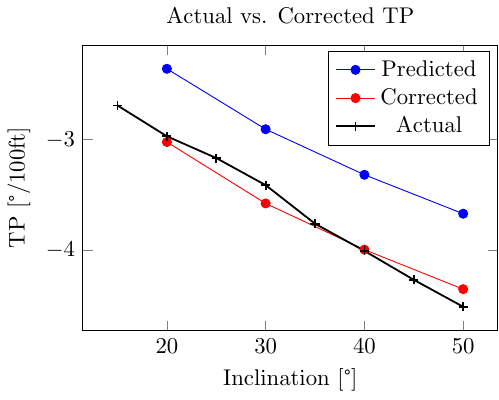
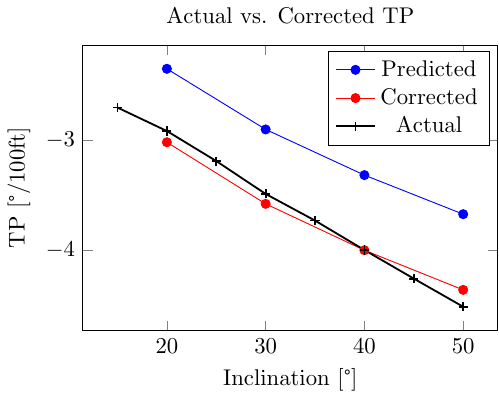
Before and after one commit to BottomHoleAssemblyAnalysis/Cases.jl, a LaTeX figure (cases/01/plots/case_01a.tex): the whole page. Compiled offline with pdfLaTeX.

Commit message:
Updated run on Julia 1.4

```diff
--- a/cases/01/plots/case_01a.tex
+++ b/cases/01/plots/case_01a.tex
@@ -38,14 +38,14 @@
         table[row sep={\\}]
         {
             \\
-            15.0  -2.6890099101035045  \\
-            20.0  -2.9689952039117196  \\
-            25.0  -3.16675540202954  \\
-            30.0  -3.412571594500889  \\
-            35.0  -3.7629354405176483  \\
-            40.0  -4.009752431378314  \\
-            45.0  -4.272650682518527  \\
-            50.0  -4.517329335039858  \\
+            15.0  -2.7071804778660544  \\
+            20.0  -2.919363389583789  \\
+            25.0  -3.1913603195643994  \\
+            30.0  -3.4889836806509034  \\
+            35.0  -3.730178569497573  \\
+            40.0  -3.9968832261834155  \\
+            45.0  -4.255582637183134  \\
+            50.0  -4.510467699470731  \\
         }
         ;
     \addlegendentry {Actual}
```
Also changed, not shown: cases/01/plots/case_01a.pdf, cases/01/plots/case_01a.svg, cases/01/plots/case_01b.pdf.
